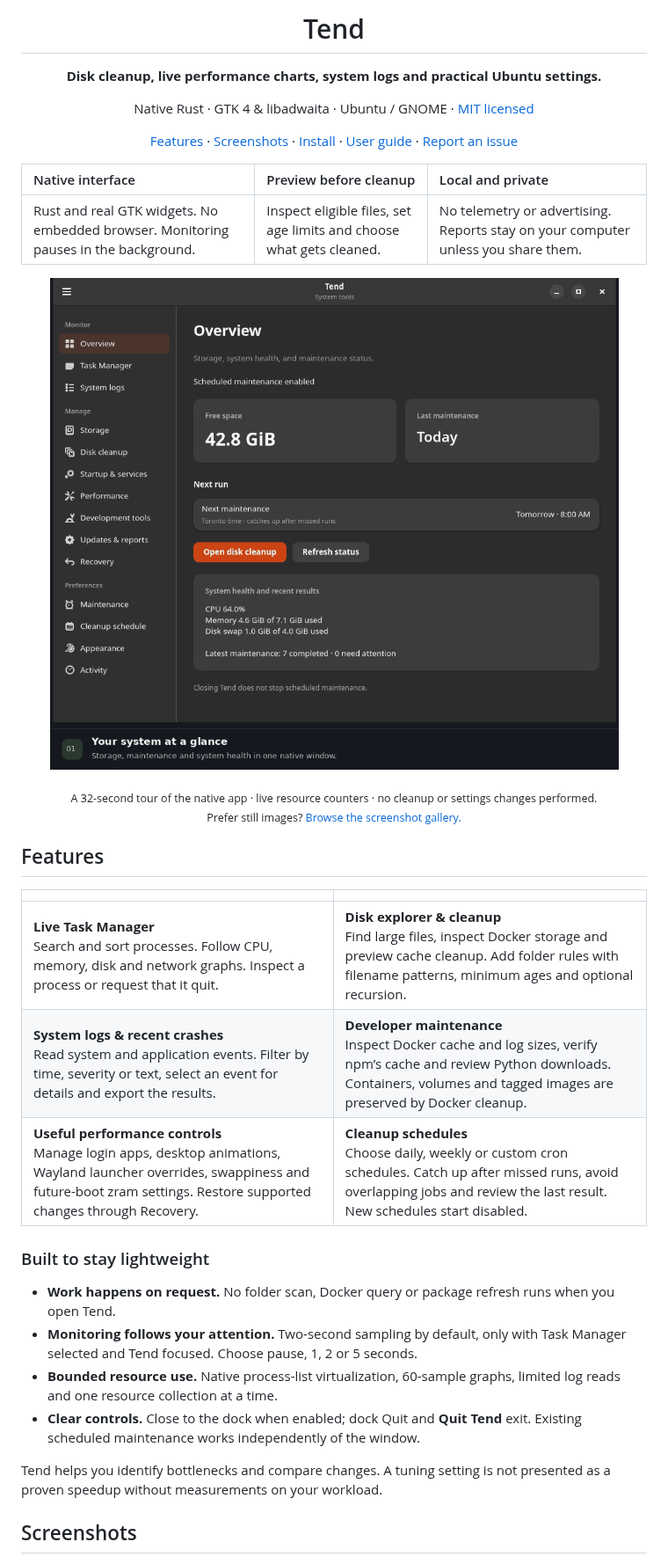
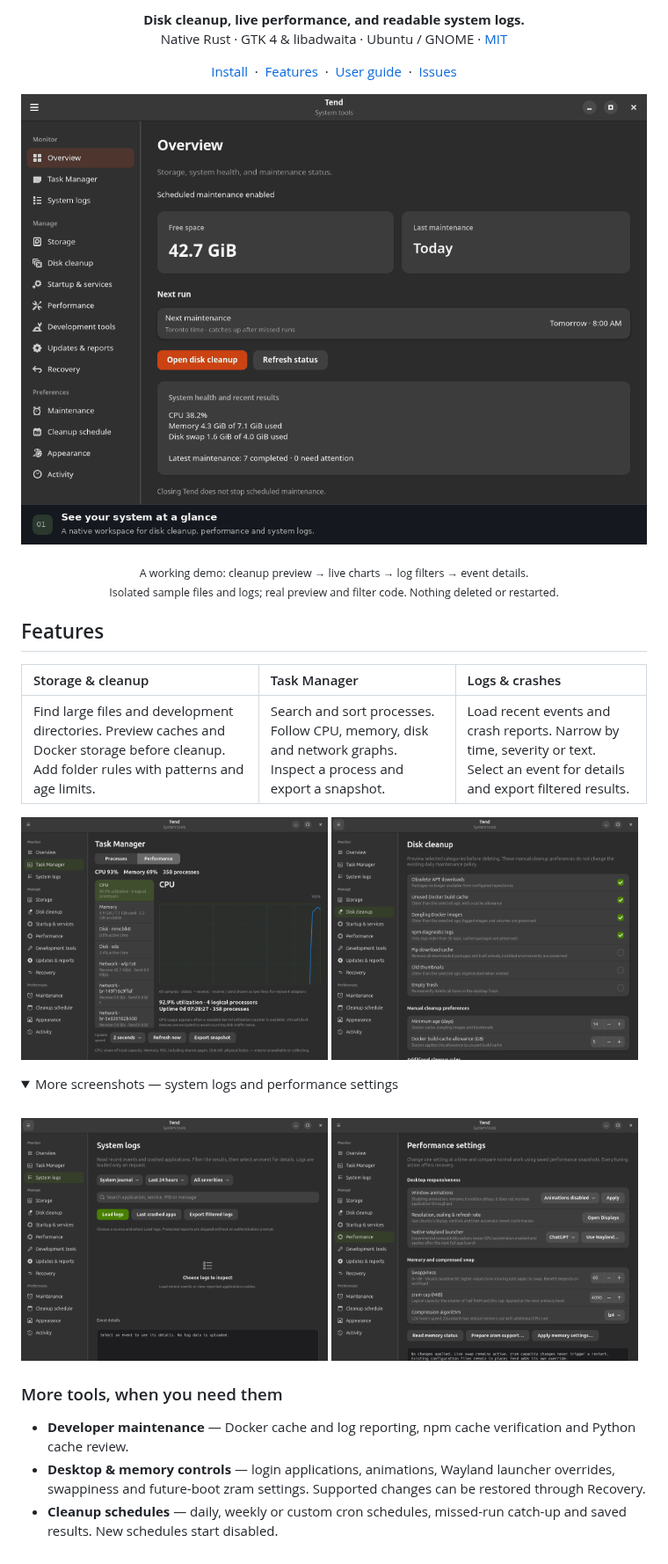
Before and after one commit to jtmb/tend, a Markdown page: README.md, the part around one of its changes. Shown at 88% size. Rendered like a GitHub page; pictures changed too: assets/demo.gif; folded sections open.

Commit message:
Demonstrate real preview and log workflows and simplify README

```diff
--- a/README.md
+++ b/README.md
@@ -4,43 +2,29 @@
 
-<h1 align="center">Tend</h1>
+<p align="center"><strong>Disk cleanup, live performance, and readable system logs.</strong><br>Native Rust · GTK 4 &amp; libadwaita · Ubuntu / GNOME · <a href="LICENSE">MIT</a></p>
 
-<p align="center"><strong>Disk cleanup, live performance charts, system logs and practical Ubuntu settings.</strong></p>
-<p align="center">Native Rust · GTK 4 &amp; libadwaita · Ubuntu / GNOME · <a href="LICENSE">MIT licensed</a></p>
+<p align="center"><a href="#install">Install</a> &nbsp;·&nbsp; <a href="#features">Features</a> &nbsp;·&nbsp; <a href="docs/USER_GUIDE.md">User guide</a> &nbsp;·&nbsp; <a href="https://github.com/jtmb/tend/issues">Issues</a></p>
 
-<p align="center">
-  <a href="#features">Features</a> ·
-  <a href="#screenshots">Screenshots</a> ·
-  <a href="#install">Install</a> ·
-  <a href="docs/USER_GUIDE.md">User guide</a> ·
-  <a href="https://github.com/jtmb/tend/issues">Report an issue</a>
-</p>
+<p align="center"><a href="assets/demo.gif"><img src="assets/demo.gif" width="1100" alt="Tend in use: run a cleanup preview, inspect eligible files, follow live performance, load logs, filter errors, search editor and inspect an event"></a></p>
 
-| Native interface | Preview before cleanup | Local and private |
-| :--- | :--- | :--- |
-| Rust and real GTK widgets. No embedded browser. Monitoring pauses in the background. | Inspect eligible files, set age limits and choose what gets cleaned. | No telemetry or advertising. Reports stay on your computer unless you share them. |
-
-<p align="center">
-  <a href="assets/demo.gif"><img src="assets/demo.gif" width="960" alt="Animated Tend walkthrough: overview, live CPU and memory graphs, cleanup categories and folder rules, log filters, and performance settings"></a>
-</p>
-
-<p align="center"><sub>A 32-second tour of the native app · live resource counters · no cleanup or settings changes performed.<br>Prefer still images? <a href="#screenshots">Browse the screenshot gallery.</a></sub></p>
+<p align="center"><sub>A working demo: cleanup preview → live charts → log filters → event details.<br>Isolated sample files and logs; real preview and filter code. Nothing deleted or restarted.</sub></p>
 
 ## Features
 
-| | |
-| :--- | :--- |
-| **Live Task Manager**<br>Search and sort processes. Follow CPU, memory, disk and network graphs. Inspect a process or request that it quit. | **Disk explorer & cleanup**<br>Find large files, inspect Docker storage and preview cache cleanup. Add folder rules with filename patterns, minimum ages and optional recursion. |
-| **System logs & recent crashes**<br>Read system and application events. Filter by time, severity or text, select an event for details and export the results. | **Developer maintenance**<br>Inspect Docker cache and log sizes, verify npm’s cache and review Python downloads. Containers, volumes and tagged images are preserved by Docker cleanup. |
-| **Useful performance controls**<br>Manage login apps, desktop animations, Wayland launcher overrides, swappiness and future-boot zram settings. Restore supported changes through Recovery. | **Cleanup schedules**<br>Choose daily, weekly or custom cron schedules. Catch up after missed runs, avoid overlapping jobs and review the last result. New schedules start disabled. |
+| Storage & cleanup | Task Manager | Logs & crashes |
+| :--- | :--- | :--- |
+| Find large files and development directories. Preview caches and Docker storage before cleanup. Add folder rules with patterns and age limits. | Search and sort processes. Follow CPU, memory, disk and network graphs. Inspect a process and export a snapshot. | Load recent events and crash reports. Narrow by time, severity or text. Select an event for details and export filtered results. |
 
-### Built to stay lightweight
+<p><a href="assets/task-manager.png"><img src="assets/task-manager.png" width="49%" alt="Tend Task Manager with CPU history and resource selection"></a> <a href="assets/cleanup.png"><img src="assets/cleanup.png" width="49%" alt="Tend cleanup categories, minimum age and cache allowance"></a></p>
 
-- **Work happens on request.** No folder scan, Docker query or package refresh runs when you open Tend.
-- **Monitoring follows your attention.** Two-second sampling by default, only with Task Manager selected and Tend focused. Choose pause, 1, 2 or 5 seconds.
-- **Bounded resource use.** Native process-list virtualization, 60-sample graphs, limited log reads and one resource collection at a time.
-- **Clear controls.** Close to the dock when enabled; dock Quit and **Quit Tend** exit. Existing scheduled maintenance works independently of the window.
+<details>
+<summary>More screenshots — system logs and performance settings</summary>
+<br>
+<p><a href="assets/system-logs.png"><img src="assets/system-logs.png" width="49%" alt="System log reader with source, severity and text filters"></a> <a href="assets/performance.png"><img src="assets/performance.png" width="49%" alt="Desktop and memory settings in Tend"></a></p>
+</details>
 
-Tend helps you identify bottlenecks and compare changes. A tuning setting is not presented as a proven speedup without measurements on your workload.
+### More tools, when you need them
 
-## Screenshots
+- **Developer maintenance** — Docker cache and log reporting, npm cache verification and Python cache review.
+- **Desktop & memory controls** — login applications, animations, Wayland launcher overrides, swappiness and future-boot zram settings. Supported changes can be restored through Recovery.
+- **Cleanup schedules** — daily, weekly or custom cron schedules, missed-run catch-up and saved results. New schedules start disabled.
 
```
Also changed, not shown: other parts of README.md (+18 -50 lines), docs/demo/README.md (+35 -24 lines), 7 other files.
